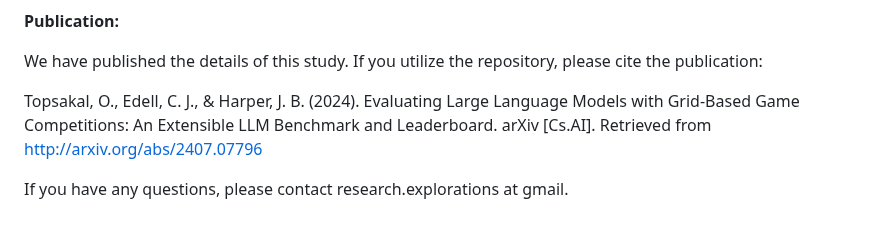
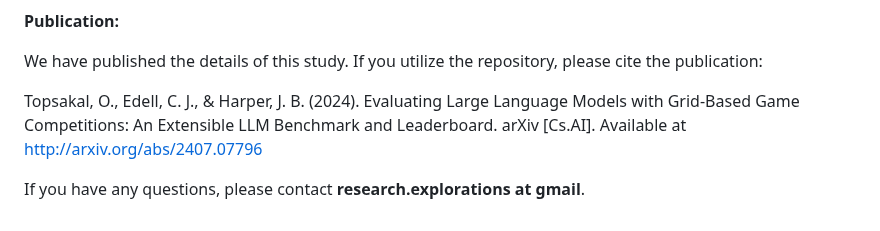
Before and after one commit to research-outcome/LLM-Game-Benchmark, a Markdown page: README.md, the part around the change. Rendered like a GitHub page.

```diff
--- a/README.md
+++ b/README.md
@@ -36,7 +36,7 @@ To review the results of games among leading LLMs including Claude 3.5 Sonnet an
 
 We have published the details of this study. If you utilize the repository, please cite the publication:
 
-Topsakal, O., Edell, C. J., & Harper, J. B. (2024). Evaluating Large Language Models with Grid-Based Game Competitions: An Extensible LLM Benchmark and Leaderboard. arXiv [Cs.AI]. Retrieved from <a href="http://arxiv.org/abs/2407.07796">http://arxiv.org/abs/2407.07796</a>
+Topsakal, O., Edell, C. J., & Harper, J. B. (2024). Evaluating Large Language Models with Grid-Based Game Competitions: An Extensible LLM Benchmark and Leaderboard. arXiv [Cs.AI]. Available at <a href="http://arxiv.org/abs/2407.07796">http://arxiv.org/abs/2407.07796</a>
 
 
-If you have any questions, please contact research.explorations at gmail.
+If you have any questions, please contact **research.explorations at gmail**.
```
